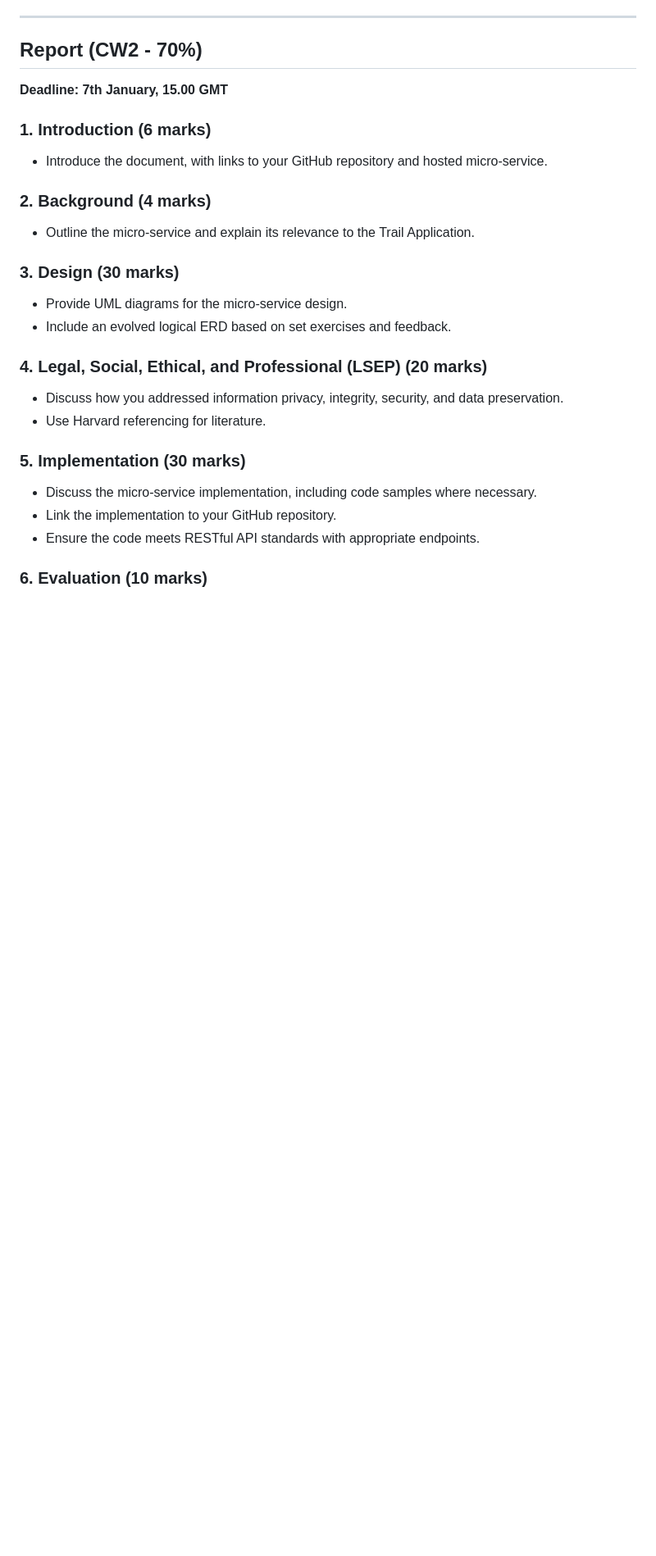
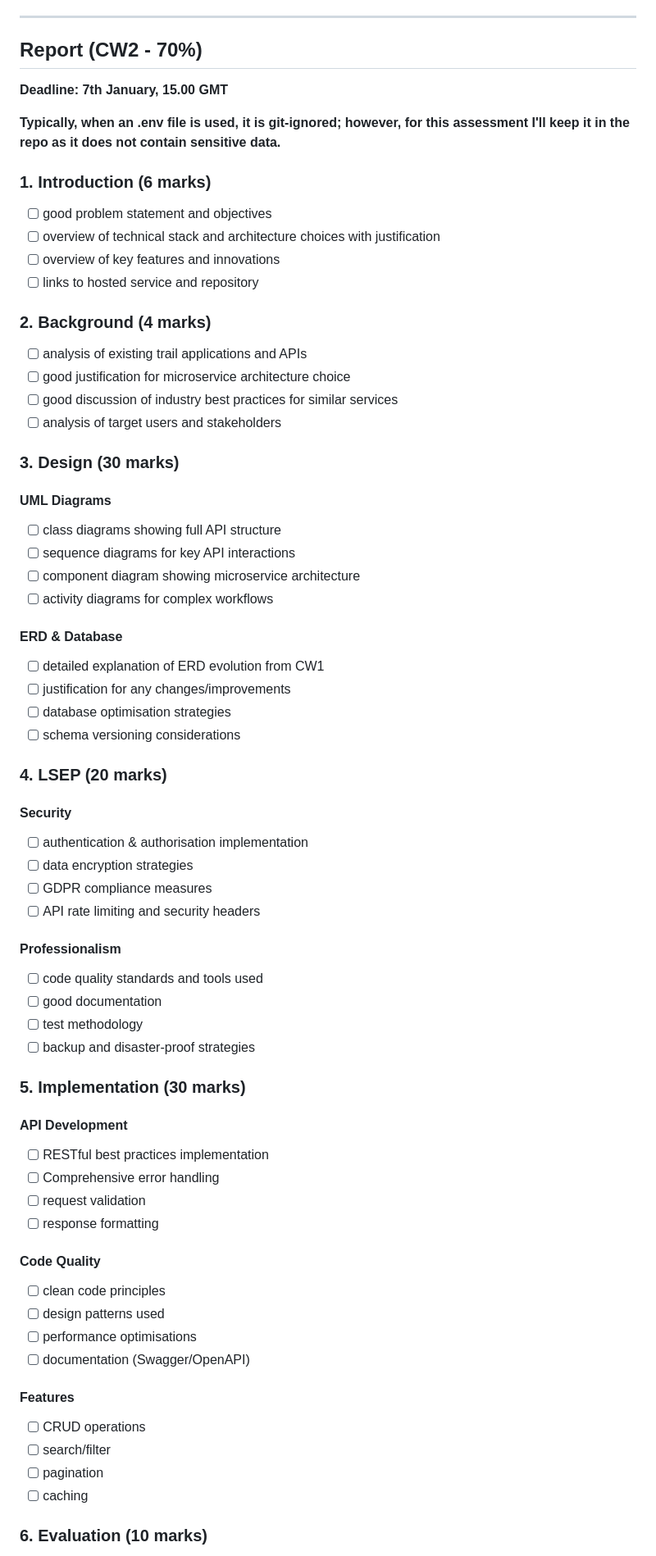
Before and after one commit to alfie-ns/2001-CW, a Markdown page: README.md, the part around the change printed below. Shown: that part at 82% size. Rendered like a GitHub page; blank space fills up the shorter version.

Commit message:
Minor: improve readme.md/cw-brief notes

```diff
--- a/README.md
+++ b/README.md
@@ -66,29 +66,68 @@
 
 **Deadline: 7th January, 15.00 GMT**
 
+**Typically, when an .env file is used, it is git-ignored; however, for this assessment I'll keep it in the repo as it does not contain sensitive data.**
+
+
 ### 1. Introduction (6 marks)
-
-- Introduce the document, with links to your GitHub repository and hosted micro-service.
+- [ ] good problem statement and objectives
+- [ ] overview of technical stack and architecture choices with justification
+- [ ] overview of key features and innovations
+- [ ] links to hosted service and repository
 
 ### 2. Background (4 marks)
-
-- Outline the micro-service and explain its relevance to the Trail Application.
+- [ ] analysis of existing trail applications and APIs
+- [ ] good justification for microservice architecture choice
+- [ ] good discussion of industry best practices for similar services
+- [ ] analysis of target users and stakeholders
 
 ### 3. Design (30 marks)
 
-- Provide UML diagrams for the micro-service design.
-- Include an evolved logical ERD based on set exercises and feedback.
+#### UML Diagrams
+- [ ] class diagrams showing full API structure
+- [ ] sequence diagrams for key API interactions
+- [ ] component diagram showing microservice architecture
+- [ ] activity diagrams for complex workflows
 
-### 4. Legal, Social, Ethical, and Professional (LSEP) (20 marks)
+#### ERD & Database
+- [ ] detailed explanation of ERD evolution from CW1
+- [ ] justification for any changes/improvements
+- [ ] database optimisation strategies
+- [ ] schema versioning considerations
 
-- Discuss how you addressed information privacy, integrity, security, and data preservation.
-- Use Harvard referencing for literature.
+### 4. LSEP (20 marks)
+
+#### Security
+- [ ] authentication & authorisation implementation
+- [ ] data encryption strategies
+- [ ] GDPR compliance measures
+- [ ] API rate limiting and security headers
+
+#### Professionalism
+- [ ] code quality standards and tools used
+- [ ] good documentation
+- [ ] test methodology
+- [ ] backup and disaster-proof strategies
 
 ### 5. Implementation (30 marks)
 
-- Discuss the micro-service implementation, including code samples where necessary.
-- Link the implementation to your GitHub repository.
-- Ensure the code meets RESTful API standards with appropriate endpoints.
+#### API Development
+- [ ] RESTful best practices implementation
+- [ ] Comprehensive error handling
+- [ ] request validation
+- [ ] response formatting
+
+#### Code Quality
+- [ ] clean code principles
+- [ ] design patterns used
+- [ ] performance optimisations
+- [ ] documentation (Swagger/OpenAPI)
+
+#### Features
+- [ ] CRUD operations
+- [ ] search/filter
+- [ ] pagination
+- [ ] caching
 
 ### 6. Evaluation (10 marks)
 
```
Also changed, not shown: other parts of README.md (+24 -5 lines).
